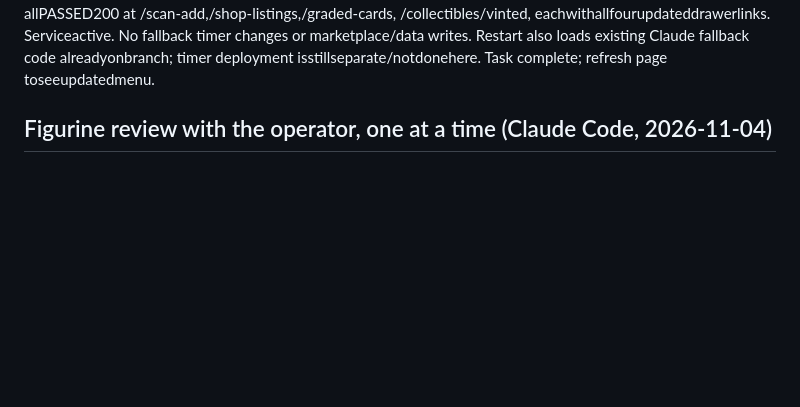
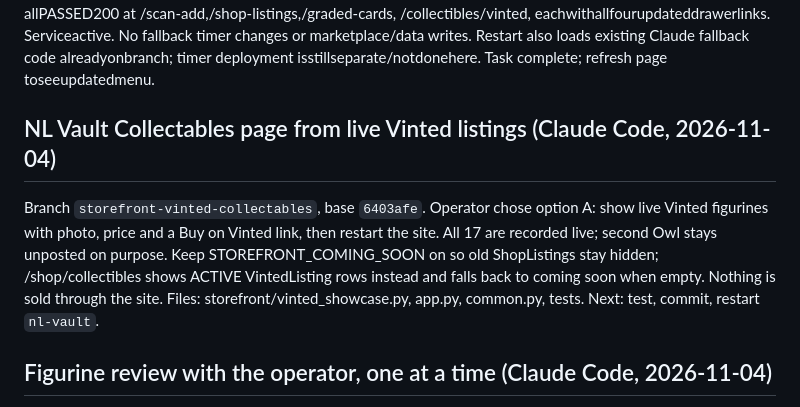
Before and after one commit to nicgrr/automation-platform, a Markdown page: HANDOFF.md, the part around the change. GitHub-like rendering; blank space fills up the shorter version.

Commit message:
Plan Collectables page from live Vinted listings
Agent: Claude Code
Co-Authored-By: Claude Opus 5.5 <noreply@anthropic.com>

```diff
--- a/HANDOFF.md
+++ b/HANDOFF.md
@@ -29,6 +29,15 @@ final authenticated GETs allPASSED200 at /scan-add,/shop-listings,/graded-cards,
 No fallback timer changes or marketplace/data writes. Restart also loads existing
 Claude fallback code alreadyonbranch; timer deployment isstillseparate/notdonehere.
 Task complete; refresh page toseeupdatedmenu.
+
+## NL Vault Collectables page from live Vinted listings (Claude Code, 2026-11-04)
+
+Branch `storefront-vinted-collectables`, base `6403afe`. Operator chose option A: show live
+Vinted figurines with photo, price and a Buy on Vinted link, then restart the site. All 17
+are recorded live; second Owl stays unposted on purpose. Keep STOREFRONT_COMING_SOON on so
+old ShopListings stay hidden; /shop/collectibles shows ACTIVE VintedListing rows instead and
+falls back to coming soon when empty. Nothing is sold through the site. Files:
+storefront/vinted_showcase.py, app.py, common.py, tests. Next: test, commit, restart `nl-vault`.
 
 ## Figurine review with the operator, one at a time (Claude Code, 2026-11-04)
 
```
